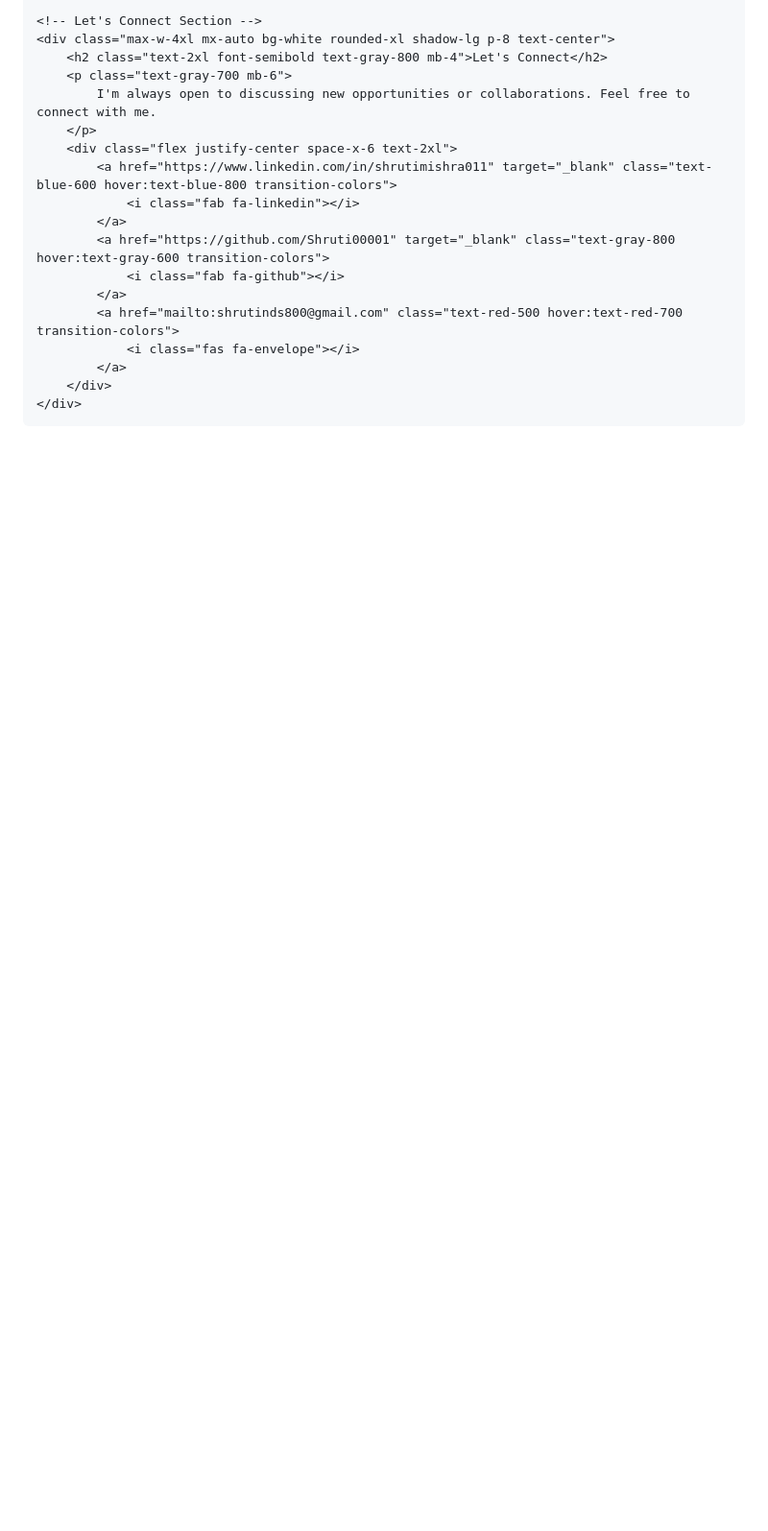
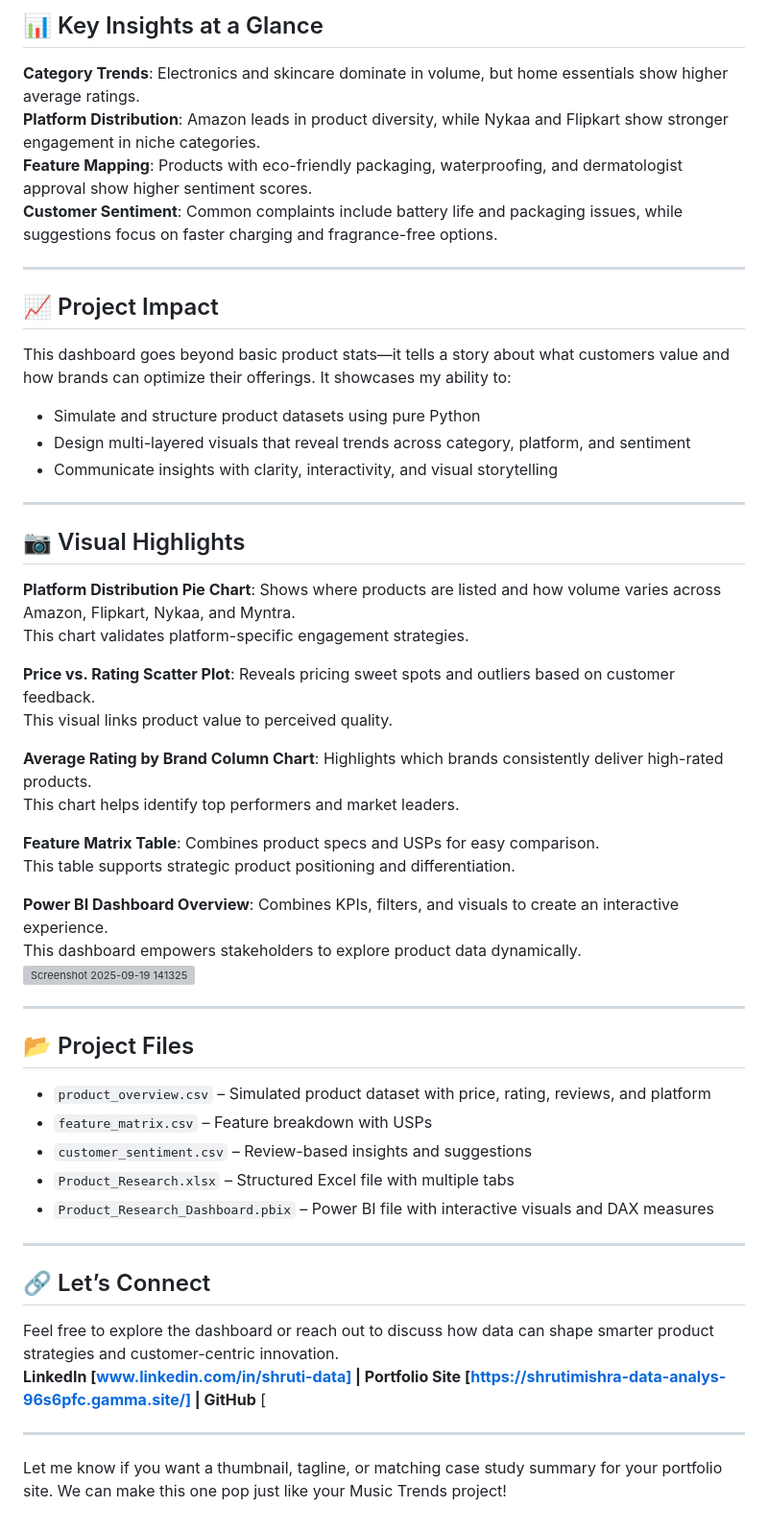
Before and after one commit to Shruti00001/Product-Research-and-Excel-Structuring, a Markdown page: README.md, the part around the change printed below. Shown: that part at 96% size. Drawn GitHub-style; blank space fills up the shorter version; grey boxes are pictures that could not be loaded.

```diff
--- a/README.md
+++ b/README.md
@@ -84,22 +12,53 @@
 
-    <!-- Let's Connect Section -->
-    <div class="max-w-4xl mx-auto bg-white rounded-xl shadow-lg p-8 text-center">
-        <h2 class="text-2xl font-semibold text-gray-800 mb-4">Let's Connect</h2>
-        <p class="text-gray-700 mb-6">
-            I'm always open to discussing new opportunities or collaborations. Feel free to connect with me.
-        </p>
-        <div class="flex justify-center space-x-6 text-2xl">
-            <a href="https://www.linkedin.com/in/shrutimishra011" target="_blank" class="text-blue-600 hover:text-blue-800 transition-colors">
-                <i class="fab fa-linkedin"></i>
-            </a>
-            <a href="https://github.com/Shruti00001" target="_blank" class="text-gray-800 hover:text-gray-600 transition-colors">
-                <i class="fab fa-github"></i>
-            </a>
-            <a href="mailto:shrutinds800@gmail.com" class="text-red-500 hover:text-red-700 transition-colors">
-                <i class="fas fa-envelope"></i>
-            </a>
-        </div>
-    </div>
+## 📊 Key Insights at a Glance
+**Category Trends**: Electronics and skincare dominate in volume, but home essentials show higher average ratings.
+**Platform Distribution**: Amazon leads in product diversity, while Nykaa and Flipkart show stronger engagement in niche categories.
+**Feature Mapping**: Products with eco-friendly packaging, waterproofing, and dermatologist approval show higher sentiment scores.
+**Customer Sentiment**: Common complaints include battery life and packaging issues, while suggestions focus on faster charging and fragrance-free options.
 
-</body>
-</html>
+---
+
+## 📈 Project Impact
+This dashboard goes beyond basic product stats—it tells a story about what customers value and how brands can optimize their offerings. It showcases my ability to:
+
+- Simulate and structure product datasets using pure Python
+- Design multi-layered visuals that reveal trends across category, platform, and sentiment
+- Communicate insights with clarity, interactivity, and visual storytelling
+
+---
+
+## 📷 Visual Highlights
+**Platform Distribution Pie Chart**: Shows where products are listed and how volume varies across Amazon, Flipkart, Nykaa, and Myntra.
+This chart validates platform-specific engagement strategies.
+
+**Price vs. Rating Scatter Plot**: Reveals pricing sweet spots and outliers based on customer feedback.
+This visual links product value to perceived quality.
+
+**Average Rating by Brand Column Chart**: Highlights which brands consistently deliver high-rated products.
+This chart helps identify top performers and market leaders.
+
+**Feature Matrix Table**: Combines product specs and USPs for easy comparison.
+This table supports strategic product positioning and differentiation.
+
+**Power BI Dashboard Overview**: Combines KPIs, filters, and visuals to create an interactive experience.
+This dashboard empowers stakeholders to explore product data dynamically.
+<img width="2347" height="1268" alt="Screenshot 2025-09-19 141325" src="https://github.com/user-attachments/assets/01817713-8ff2-404c-b59f-548c22516e0c" />
+
+---
+
+## 📂 Project Files
+- `product_overview.csv` – Simulated product dataset with price, rating, reviews, and platform
+- `feature_matrix.csv` – Feature breakdown with USPs
+- `customer_sentiment.csv` – Review-based insights and suggestions
+- `Product_Research.xlsx` – Structured Excel file with multiple tabs
+- `Product_Research_Dashboard.pbix` – Power BI file with interactive visuals and DAX measures
+
+---
+
+## 🔗 Let’s Connect
+Feel free to explore the dashboard or reach out to discuss how data can shape smarter product strategies and customer-centric innovation.
+**LinkedIn [www.linkedin.com/in/shruti-data] | Portfolio Site  [https://shrutimishra-data-analys-96s6pfc.gamma.site/] | GitHub** [
+
+---
+
+Let me know if you want a thumbnail, tagline, or matching case study summary for your portfolio site. We can make this one pop just like your Music Trends project!
```
Also changed, not shown: other parts of README.md (+7 -79 lines).
